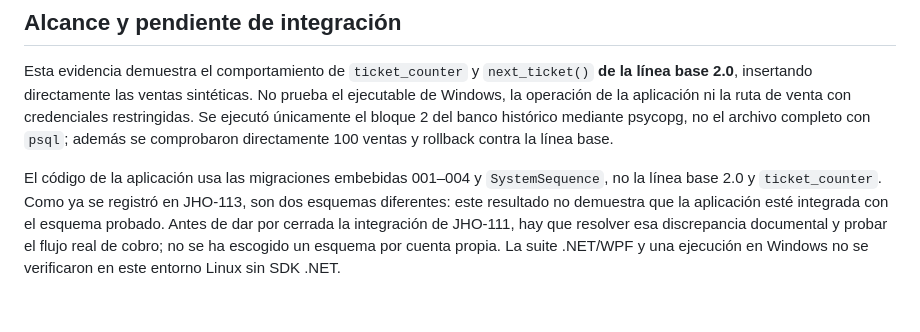
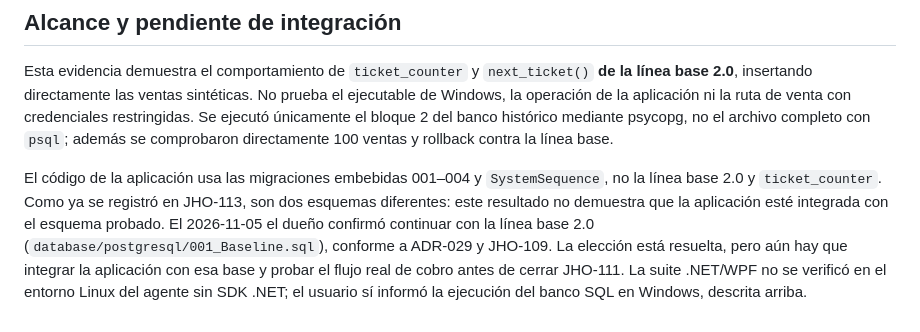
Before and after one commit to danielririver01/Frubber, a Markdown page: prototipo/JHO-111-prueba-concurrencia.md, the part around the change. Drawn GitHub-style.

Commit message:
JHO-111: registra decision sobre linea base 2.0
Co-authored-by: arena-agent <297053741+arena-agent@users.noreply.github.com>

```diff
--- a/prototipo/JHO-111-prueba-concurrencia.md
+++ b/prototipo/JHO-111-prueba-concurrencia.md
@@ -61,4 +61,4 @@ Según el usuario, no quedó ninguna base `frubber_jho111_*`. Esta ejecución fu
 
 Esta evidencia demuestra el comportamiento de `ticket_counter` y `next_ticket()` **de la línea base 2.0**, insertando directamente las ventas sintéticas. No prueba el ejecutable de Windows, la operación de la aplicación ni la ruta de venta con credenciales restringidas. Se ejecutó únicamente el bloque 2 del banco histórico mediante psycopg, no el archivo completo con `psql`; además se comprobaron directamente 100 ventas y rollback contra la línea base.
 
-El código de la aplicación usa las migraciones embebidas 001–004 y `SystemSequence`, no la línea base 2.0 y `ticket_counter`. Como ya se registró en JHO-113, son dos esquemas diferentes: este resultado no demuestra que la aplicación esté integrada con el esquema probado. Antes de dar por cerrada la integración de JHO-111, hay que resolver esa discrepancia documental y probar el flujo real de cobro; no se ha escogido un esquema por cuenta propia. La suite .NET/WPF y una ejecución en Windows no se verificaron en este entorno Linux sin SDK .NET.
+El código de la aplicación usa las migraciones embebidas 001–004 y `SystemSequence`, no la línea base 2.0 y `ticket_counter`. Como ya se registró en JHO-113, son dos esquemas diferentes: este resultado no demuestra que la aplicación esté integrada con el esquema probado. El 2026-11-05 el dueño confirmó continuar con la línea base 2.0 (`database/postgresql/001_Baseline.sql`), conforme a ADR-029 y JHO-109. La elección está resuelta, pero aún hay que integrar la aplicación con esa base y probar el flujo real de cobro antes de cerrar JHO-111. La suite .NET/WPF no se verificó en el entorno Linux del agente sin SDK .NET; el usuario sí informó la ejecución del banco SQL en Windows, descrita arriba.
```
